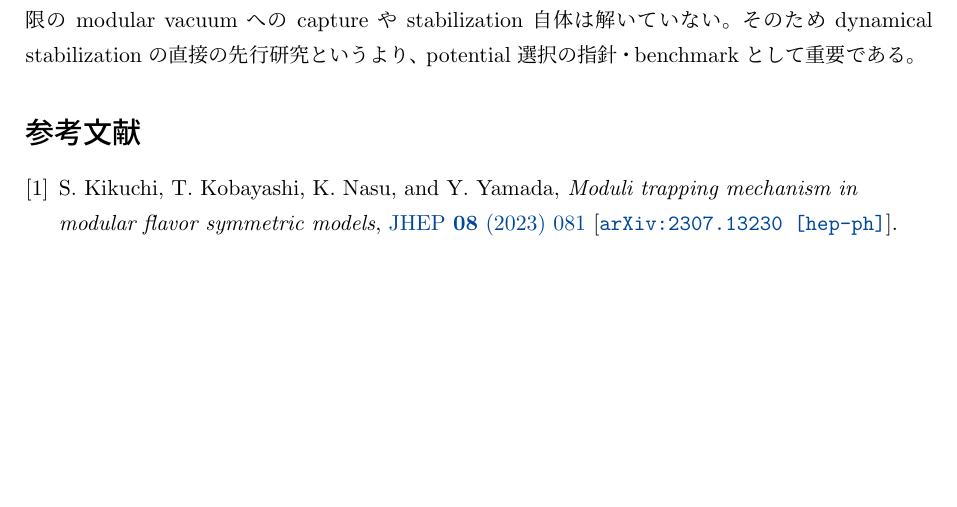
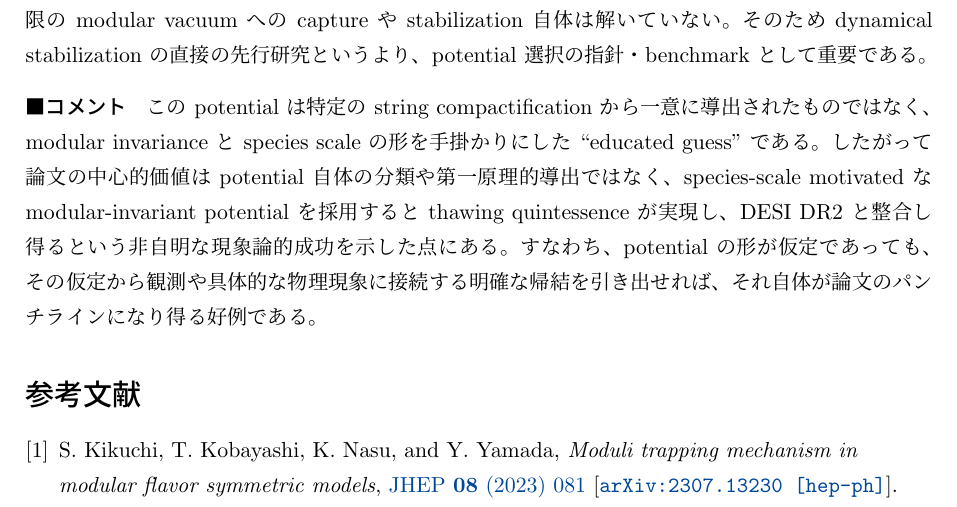
Before and after one commit to GRice-510/paper-reading-notes, a LaTeX document (main.tex, which reads papers/2506.02731.tex): part of page 3 of 3, cut so that both start at the same text, the shorter picture padded with empty space. Compiled offline with pLaTeX and dvipdfmx.

Commit message:
Add interpretation comment for arXiv:2506.02731

```diff
--- a/papers/2506.02731.tex
+++ b/papers/2506.02731.tex
@@ -10,3 +10,6 @@ self-dual quintessence の発想を full modular invariance へ拡張し、$-\lo
 
 \paragraph{位置付け}
 物理的に動機づけられた modular-invariant potential の具体例として有用だが、有限の modular vacuum への capture や stabilization 自体は解いていない。そのため dynamical stabilization の直接の先行研究というより、potential 選択の指針・benchmark として重要である。
+
+\paragraph{コメント}
+この potential は特定の string compactification から一意に導出されたものではなく、modular invariance と species scale の形を手掛かりにした ``educated guess'' である。したがって論文の中心的価値は potential 自体の分類や第一原理的導出ではなく、species-scale motivated な modular-invariant potential を採用すると thawing quintessence が実現し、DESI DR2 と整合し得るという非自明な現象論的成功を示した点にある。すなわち、potential の形が仮定であっても、その仮定から観測や具体的な物理現象に接続する明確な帰結を引き出せれば、それ自体が論文のパンチラインになり得る好例である。
```
